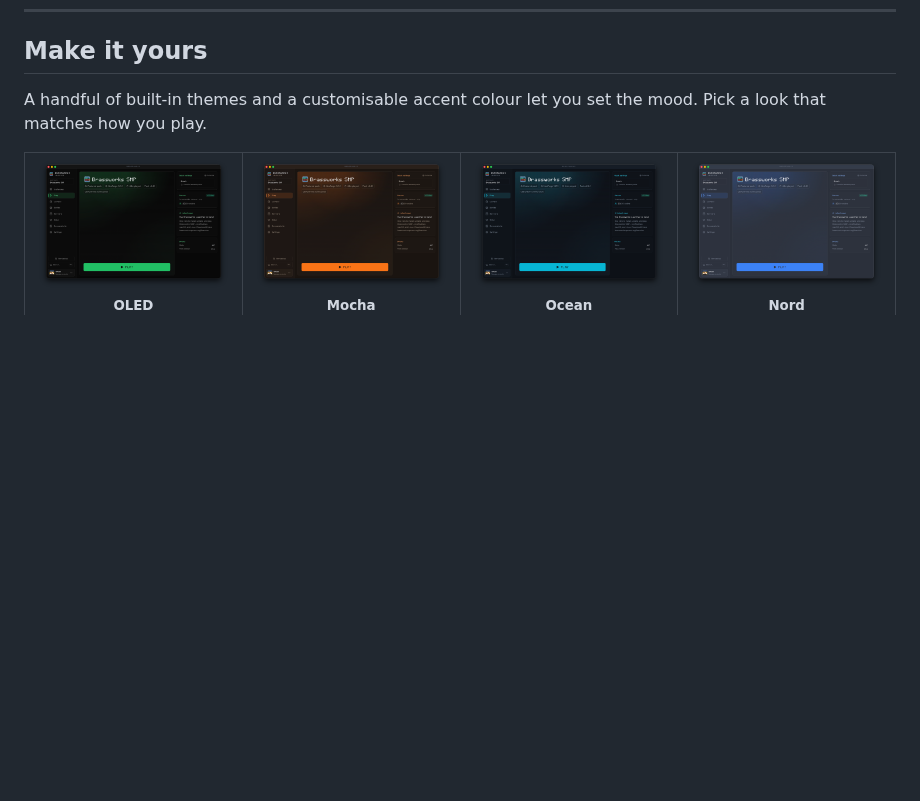
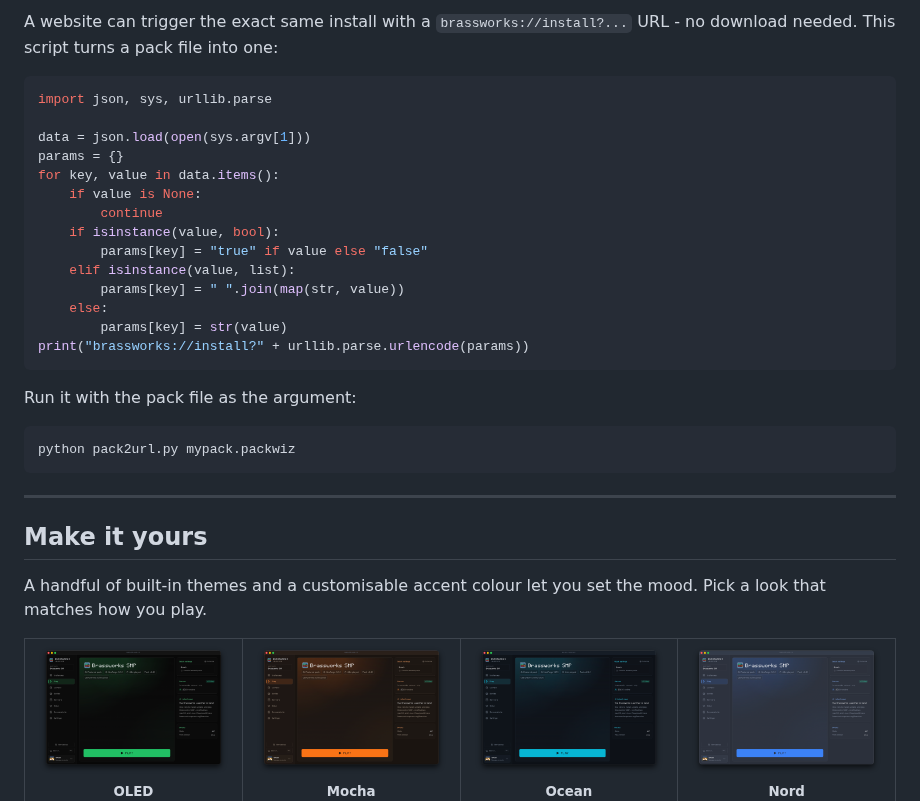
Before and after one commit to Brassworks-smp/BrassworksLauncher, a Markdown page: README.md, the part around one of its changes. GitHub-like rendering; blank space fills up the shorter version.

````diff
--- a/README.md
+++ b/README.md
@@ -138,3 +182,30 @@ command is installed and lets you remove it again at any time.
+A website can trigger the exact same install with a `brassworks://install?...` URL - no download needed. This script turns a pack file into one:
+
+```python
+import json, sys, urllib.parse
+
+data = json.load(open(sys.argv[1]))
+params = {}
+for key, value in data.items():
+    if value is None:
+        continue
+    if isinstance(value, bool):
+        params[key] = "true" if value else "false"
+    elif isinstance(value, list):
+        params[key] = " ".join(map(str, value))
+    else:
+        params[key] = str(value)
+print("brassworks://install?" + urllib.parse.urlencode(params))
+```
+
+Run it with the pack file as the argument:
+
+```bash
+python pack2url.py mypack.packwiz
+```
+
+---
+
 ## Make it yours
 
 A handful of built-in themes and a customisable accent colour let you set the mood. Pick a look that matches how you play.
````
Also changed, not shown: other parts of README.md (+44 -0 lines), assets/PackwizUrlImport.png (added), 18 other files.
